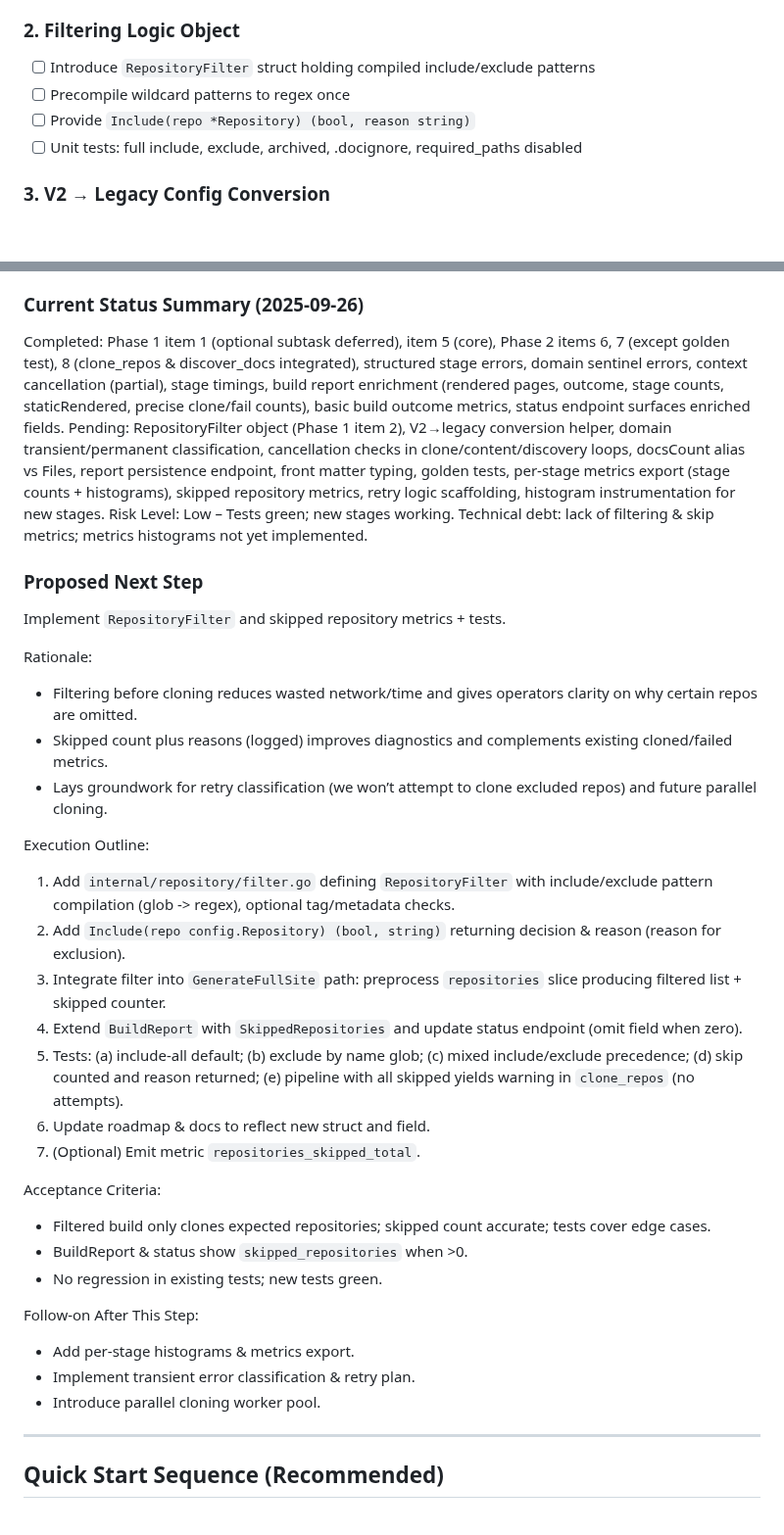
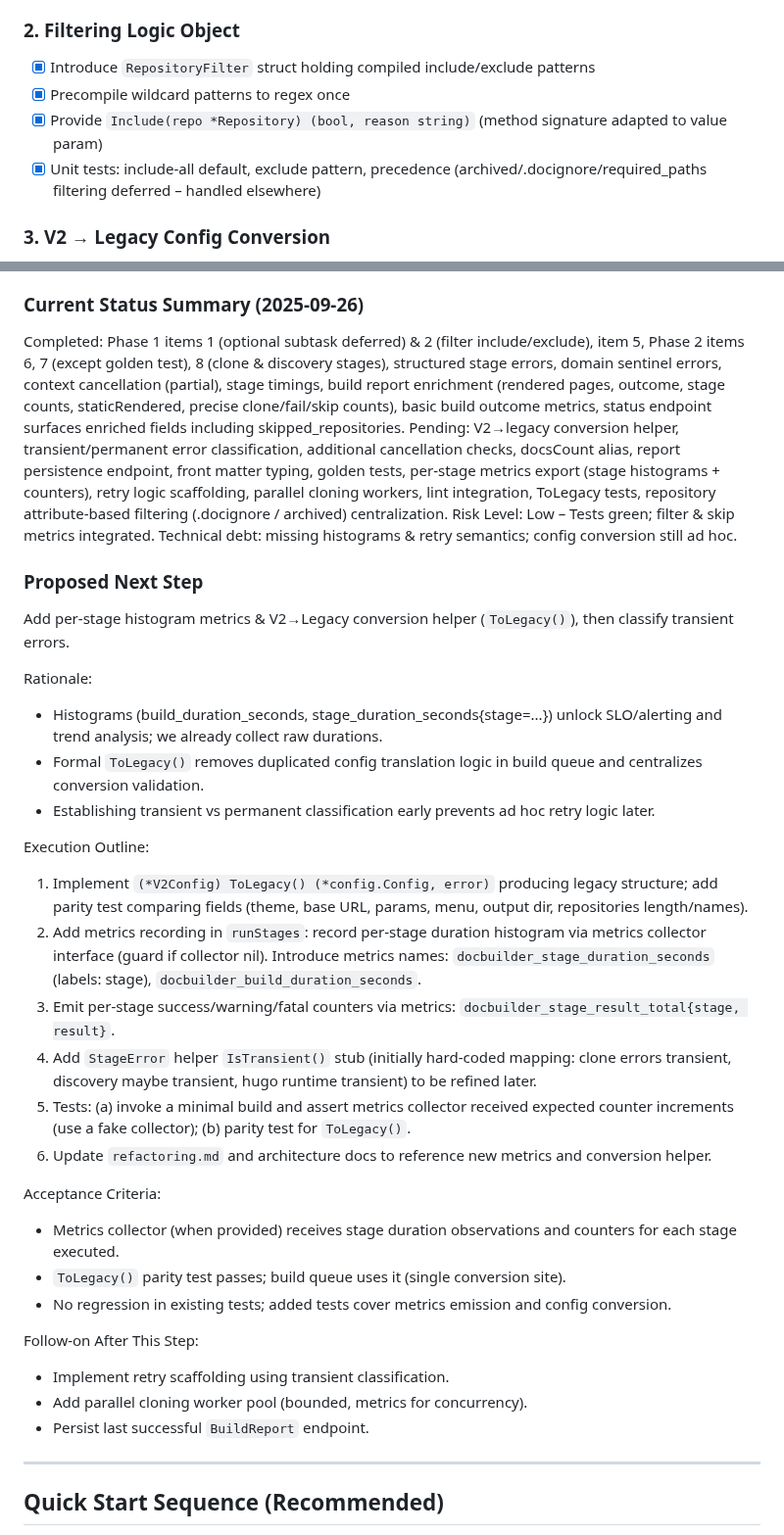
Before and after one commit to inful/docbuilder, a Markdown page: refactoring.md, 2 parts joined by grey strips. Shown at 98% size. Rendered like a GitHub page; blank space fills up the shorter version.

Commit message:
docs(refactoring): mark RepositoryFilter complete; define next step metrics histograms + ToLegacy helper

```diff
--- a/refactoring.md
+++ b/refactoring.md
@@ -19,10 +19,10 @@ Structured plan to improve maintainability, testability, and extensibility. Use
 - [ ] Optional: guard code blocks (avoid rewriting inside fenced blocks) (Deferred – regex adequate for now)
 
 ### 2. Filtering Logic Object
-- [ ] Introduce `RepositoryFilter` struct holding compiled include/exclude patterns
-- [ ] Precompile wildcard patterns to regex once
-- [ ] Provide `Include(repo *Repository) (bool, reason string)`
-- [ ] Unit tests: full include, exclude, archived, .docignore, required_paths disabled
+- [x] Introduce `RepositoryFilter` struct holding compiled include/exclude patterns
+- [x] Precompile wildcard patterns to regex once
+- [x] Provide `Include(repo *Repository) (bool, reason string)` (method signature adapted to value param)
+- [x] Unit tests: include-all default, exclude pattern, precedence (archived/.docignore/required_paths filtering deferred – handled elsewhere)
 
 ### 3. V2 → Legacy Config Conversion
 - [ ] Add `ToLegacy()` method on `*V2Config`
@@ -187,36 +187,35 @@ Record decisions (e.g., skipping AST parser) inline with a short rationale.
 - Build report currently excludes `staticRendered` until pipeline/runner abstraction (Phase 3 & 18) clarifies final render success semantics.
 
 ### Current Status Summary (2025-09-26)
-Completed: Phase 1 item 1 (optional subtask deferred), item 5 (core), Phase 2 items 6, 7 (except golden test), 8 (clone_repos & discover_docs integrated), structured stage errors, domain sentinel errors, context cancellation (partial), stage timings, build report enrichment (rendered pages, outcome, stage counts, staticRendered, precise clone/fail counts), basic build outcome metrics, status endpoint surfaces enriched fields.
-Pending: RepositoryFilter object (Phase 1 item 2), V2→legacy conversion helper, domain transient/permanent classification, cancellation checks in clone/content/discovery loops, docsCount alias vs Files, report persistence endpoint, front matter typing, golden tests, per-stage metrics export (stage counts + histograms), skipped repository metrics, retry logic scaffolding, histogram instrumentation for new stages.
-Risk Level: Low – Tests green; new stages working. Technical debt: lack of filtering & skip metrics; metrics histograms not yet implemented.
+Completed: Phase 1 items 1 (optional subtask deferred) & 2 (filter include/exclude), item 5, Phase 2 items 6, 7 (except golden test), 8 (clone & discovery stages), structured stage errors, domain sentinel errors, context cancellation (partial), stage timings, build report enrichment (rendered pages, outcome, stage counts, staticRendered, precise clone/fail/skip counts), basic build outcome metrics, status endpoint surfaces enriched fields including skipped_repositories.
+Pending: V2→legacy conversion helper, transient/permanent error classification, additional cancellation checks, docsCount alias, report persistence endpoint, front matter typing, golden tests, per-stage metrics export (stage histograms + counters), retry logic scaffolding, parallel cloning workers, lint integration, ToLegacy tests, repository attribute-based filtering (.docignore / archived) centralization.
+Risk Level: Low – Tests green; filter & skip metrics integrated. Technical debt: missing histograms & retry semantics; config conversion still ad hoc.
 
 ### Proposed Next Step
-Implement `RepositoryFilter` and skipped repository metrics + tests.
+Add per-stage histogram metrics & V2→Legacy conversion helper (`ToLegacy()`), then classify transient errors.
 
 Rationale:
-- Filtering before cloning reduces wasted network/time and gives operators clarity on why certain repos are omitted.
-- Skipped count plus reasons (logged) improves diagnostics and complements existing cloned/failed metrics.
-- Lays groundwork for retry classification (we won’t attempt to clone excluded repos) and future parallel cloning.
+- Histograms (build_duration_seconds, stage_duration_seconds{stage=...}) unlock SLO/alerting and trend analysis; we already collect raw durations.
+- Formal `ToLegacy()` removes duplicated config translation logic in build queue and centralizes conversion validation.
+- Establishing transient vs permanent classification early prevents ad hoc retry logic later.
 
 Execution Outline:
-1. Add `internal/repository/filter.go` defining `RepositoryFilter` with include/exclude pattern compilation (glob -> regex), optional tag/metadata checks.
-2. Add `Include(repo config.Repository) (bool, string)` returning decision & reason (reason for exclusion).
-3. Integrate filter into `GenerateFullSite` path: preprocess `repositories` slice producing filtered list + skipped counter.
-4. Extend `BuildReport` with `SkippedRepositories` and update status endpoint (omit field when zero).
-5. Tests: (a) include-all default; (b) exclude by name glob; (c) mixed include/exclude precedence; (d) skip counted and reason returned; (e) pipeline with all skipped yields warning in `clone_repos` (no attempts).
-6. Update roadmap & docs to reflect new struct and field.
-7. (Optional) Emit metric `repositories_skipped_total`.
+1. Implement `(*V2Config) ToLegacy() (*config.Config, error)` producing legacy structure; add parity test comparing fields (theme, base URL, params, menu, output dir, repositories length/names).
+2. Add metrics recording in `runStages`: record per-stage duration histogram via metrics collector interface (guard if collector nil). Introduce metrics names: `docbuilder_stage_duration_seconds` (labels: stage), `docbuilder_build_duration_seconds`.
+3. Emit per-stage success/warning/fatal counters via metrics: `docbuilder_stage_result_total{stage, result}`.
+4. Add `StageError` helper `IsTransient()` stub (initially hard-coded mapping: clone errors transient, discovery maybe transient, hugo runtime transient) to be refined later.
+5. Tests: (a) invoke a minimal build and assert metrics collector received expected counter increments (use a fake collector); (b) parity test for `ToLegacy()`.
+6. Update `refactoring.md` and architecture docs to reference new metrics and conversion helper.
 
 Acceptance Criteria:
-- Filtered build only clones expected repositories; skipped count accurate; tests cover edge cases.
-- BuildReport & status show `skipped_repositories` when >0.
-- No regression in existing tests; new tests green.
+- Metrics collector (when provided) receives stage duration observations and counters for each stage executed.
+- `ToLegacy()` parity test passes; build queue uses it (single conversion site).
+- No regression in existing tests; added tests cover metrics emission and config conversion.
 
 Follow-on After This Step:
-- Add per-stage histograms & metrics export.
-- Implement transient error classification & retry plan.
-- Introduce parallel cloning worker pool.
+- Implement retry scaffolding using transient classification.
+- Add parallel cloning worker pool (bounded, metrics for concurrency).
+- Persist last successful `BuildReport` endpoint.
 
 ---
 ## Quick Start Sequence (Recommended)
```
